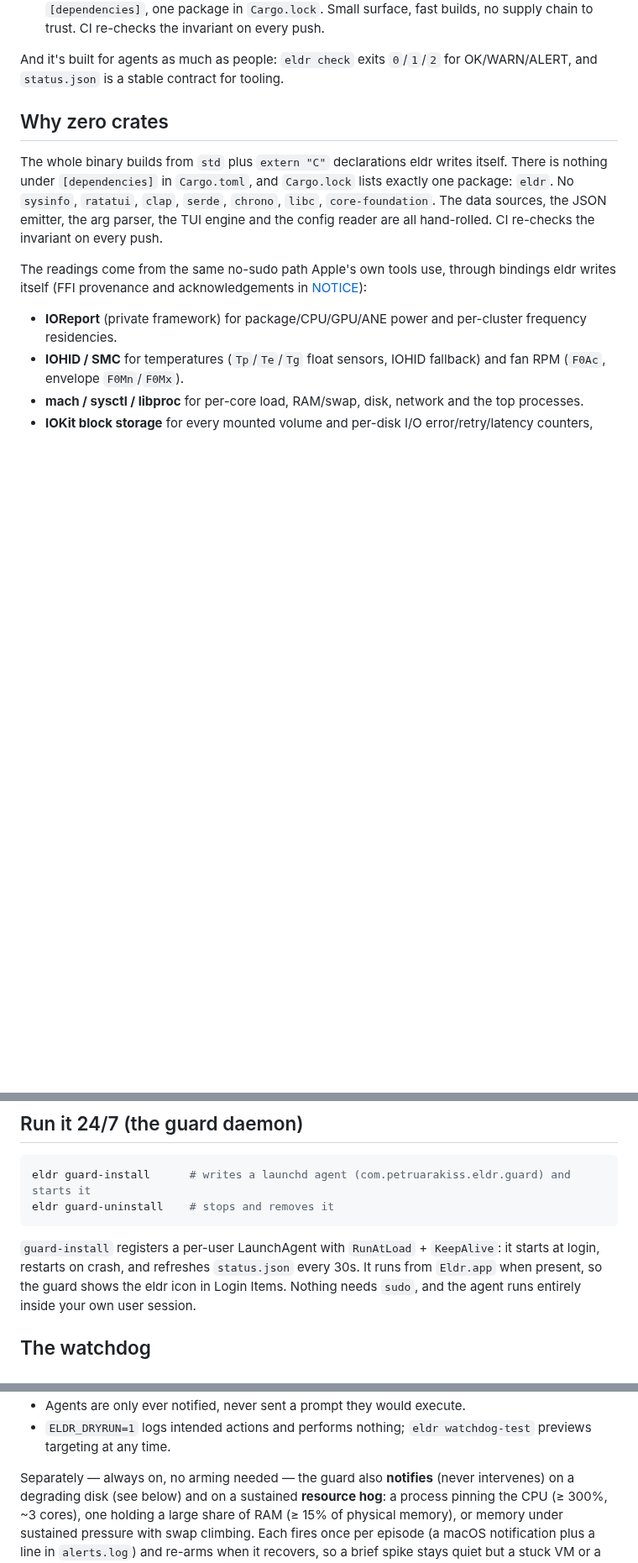
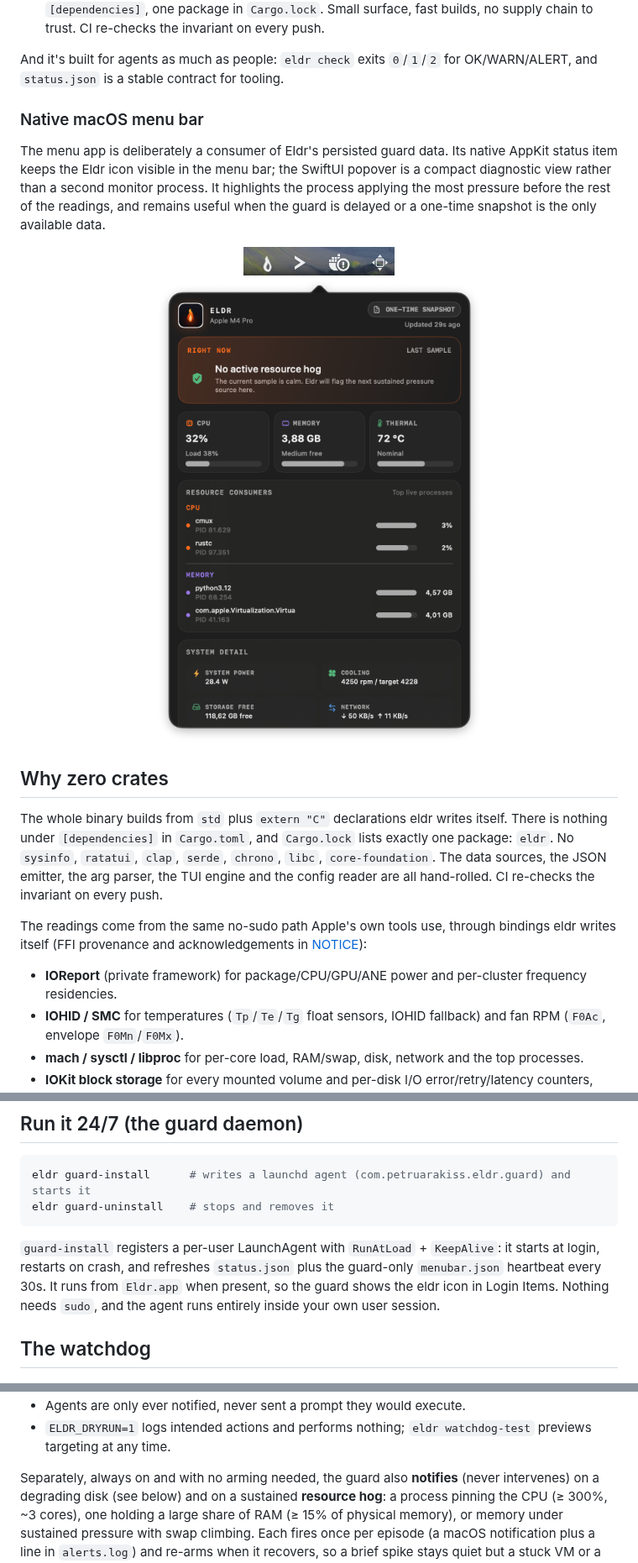
Before and after one commit to Arakiss/eldr, a Markdown page: README.md, 3 parts joined by grey strips. Shown at 84% size. GitHub-like rendering; pictures changed too: assets/eldr-menubar.png (added), assets/eldr-status-item.png (added); blank space fills up the shorter version.

Commit message:
feat: surface Eldr health without terminal overhead

````diff
--- a/README.md
+++ b/README.md
@@ -77,6 +82,20 @@ eldr's two differences:
 
 And it's built for agents as much as people: `eldr check` exits `0`/`1`/`2` for OK/WARN/ALERT,
 and `status.json` is a stable contract for tooling.
+
+### Native macOS menu bar
+
+The menu app is deliberately a consumer of Eldr's persisted guard data. Its native AppKit
+status item keeps the Eldr icon visible in the menu bar; the SwiftUI popover is a compact
+diagnostic view rather than a second monitor process. It highlights the process applying the
+most pressure before the rest of the readings, and remains useful when the guard is delayed
+or a one-time snapshot is the only available data.
+
+<p align="center">
+  <img src="assets/eldr-status-item.png" alt="The Eldr fire mark visible in the macOS menu bar" width="180" />
+  <br />
+  <img src="assets/eldr-menubar.png" alt="Eldr's native macOS monitor highlights cmux as the top CPU consumer, then shows CPU, free memory, thermal state, and the leading live processes" width="502" />
+</p>
 
 ## Why zero crates
 
@@ -205,7 +233,8 @@ eldr guard-uninstall    # stops and removes it
 ```
 
 `guard-install` registers a per-user LaunchAgent with `RunAtLoad` + `KeepAlive`: it
-starts at login, restarts on crash, and refreshes `status.json` every 30s. It runs from
+starts at login, restarts on crash, and refreshes `status.json` plus the guard-only
+`menubar.json` heartbeat every 30s. It runs from
 `Eldr.app` when present, so the guard shows the eldr icon in Login Items. Nothing needs
 `sudo`, and the agent runs entirely inside your own user session.
 
@@ -225,7 +254,7 @@ sustained thermal anomaly. The safety model is the point:
 - `ELDR_DRYRUN=1` logs intended actions and performs nothing; `eldr watchdog-test`
   previews targeting at any time.
 
-Separately — always on, no arming needed — the guard also **notifies** (never intervenes)
+Separately, always on and with no arming needed, the guard also **notifies** (never intervenes)
 on a degrading disk (see below) and on a sustained **resource hog**: a process pinning the
 CPU (≥ 300%, ~3 cores), one holding a large share of RAM (≥ 15% of physical memory), or
 memory under sustained pressure with swap climbing. Each fires once per episode (a macOS
````
Also changed, not shown: other parts of README.md (+52 -38 lines), CHANGELOG.md (+24 -0 lines), assets/eldr-menubar-template.png (added), 14 other files.
